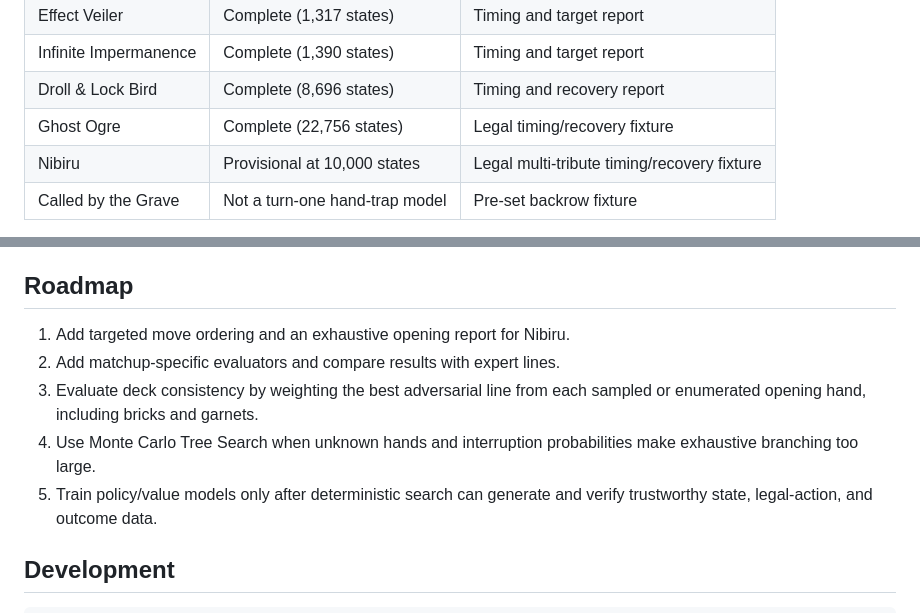
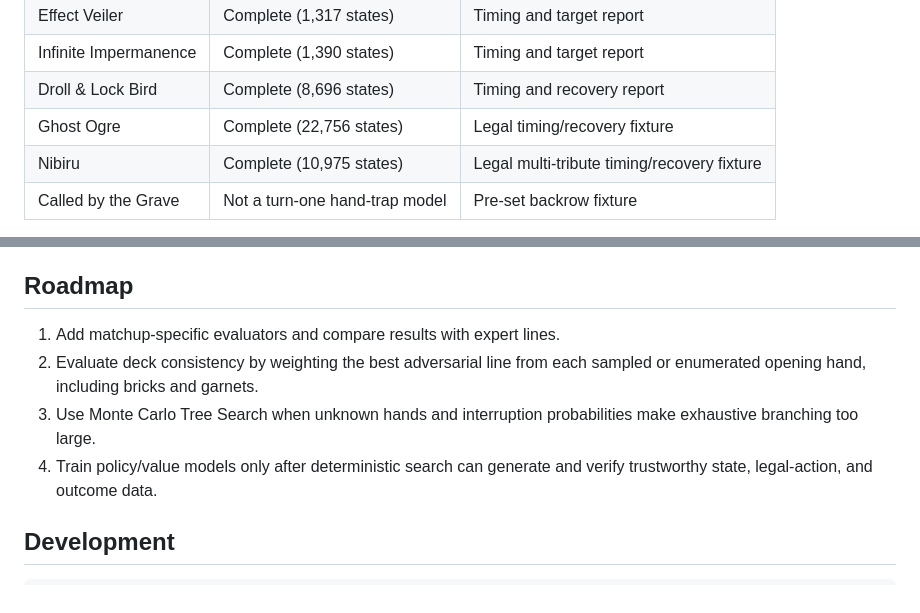
Before and after one commit to petrademia/yapping, a Markdown page: README.md, 2 parts joined by grey strips. Rendered like a GitHub page.

Commit message:
docs: record Nibiru opening proof

```diff
--- a/README.md
+++ b/README.md
@@ -139,7 +139,7 @@ maximizes it. These weights are a testable baseline, not learned truth.
 | Infinite Impermanence | Complete (1,390 states) | Timing and target report |
 | Droll & Lock Bird | Complete (8,696 states) | Timing and recovery report |
 | Ghost Ogre | Complete (22,756 states) | Legal timing/recovery fixture |
-| Nibiru | Provisional at 10,000 states | Legal multi-tribute timing/recovery fixture |
+| Nibiru | Complete (10,975 states) | Legal multi-tribute timing/recovery fixture |
 | Called by the Grave | Not a turn-one hand-trap model | Pre-set backrow fixture |
 
 “Provisional” means the node limit evaluated nonterminal leaves with the
@@ -185,13 +185,12 @@ opening hand rather than only the one-card baseline.
 
 ## Roadmap
 
-1. Add targeted move ordering and an exhaustive opening report for Nibiru.
-2. Add matchup-specific evaluators and compare results with expert lines.
-3. Evaluate deck consistency by weighting the best adversarial line from each
+1. Add matchup-specific evaluators and compare results with expert lines.
+2. Evaluate deck consistency by weighting the best adversarial line from each
    sampled or enumerated opening hand, including bricks and garnets.
-4. Use Monte Carlo Tree Search when unknown hands and interruption
+3. Use Monte Carlo Tree Search when unknown hands and interruption
    probabilities make exhaustive branching too large.
-5. Train policy/value models only after deterministic search can generate and
+4. Train policy/value models only after deterministic search can generate and
    verify trustworthy state, legal-action, and outcome data.
 
 ## Development
```
